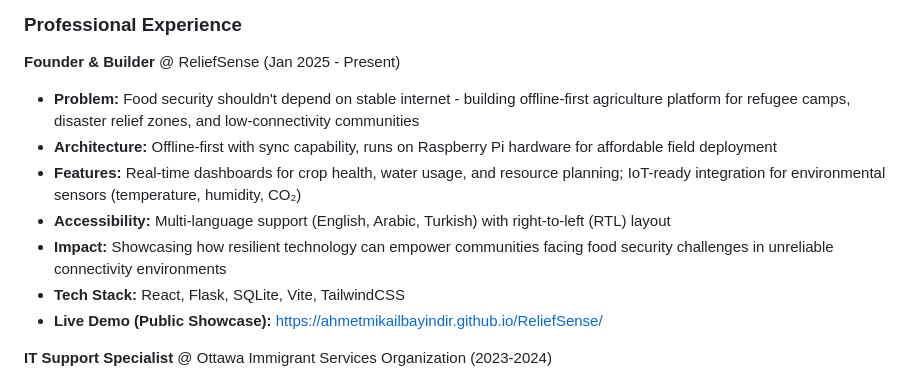
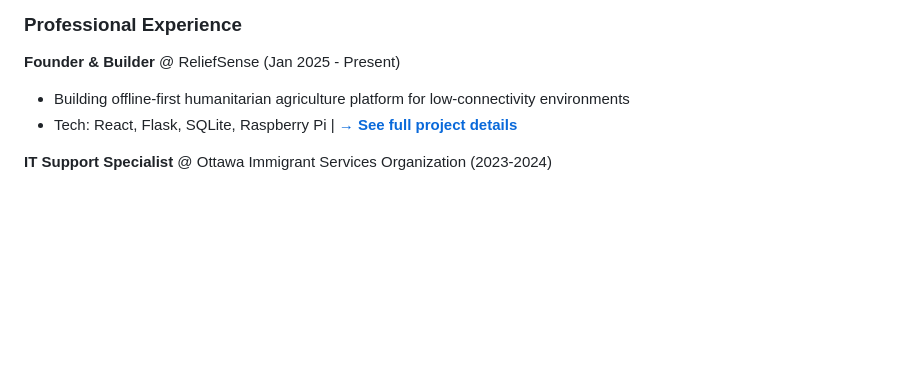
Before and after one commit to ahmetmikailbayindir/My-Portfolio, a Markdown page: README.md, the part around the change. Rendered like a GitHub page; blank space fills up the shorter version.

```diff
--- a/README.md
+++ b/README.md
@@ -58,13 +58,8 @@ Professional resume detailing my:
 ### Professional Experience
 
 **Founder & Builder** @ ReliefSense (Jan 2025 - Present)
-- **Problem:** Food security shouldn't depend on stable internet - building offline-first agriculture platform for refugee camps, disaster relief zones, and low-connectivity communities
-- **Architecture:** Offline-first with sync capability, runs on Raspberry Pi hardware for affordable field deployment
-- **Features:** Real-time dashboards for crop health, water usage, and resource planning; IoT-ready integration for environmental sensors (temperature, humidity, CO₂)
-- **Accessibility:** Multi-language support (English, Arabic, Turkish) with right-to-left (RTL) layout
-- **Impact:** Showcasing how resilient technology can empower communities facing food security challenges in unreliable connectivity environments
-- **Tech Stack:** React, Flask, SQLite, Vite, TailwindCSS
-- **Live Demo (Public Showcase):** https://ahmetmikailbayindir.github.io/ReliefSense/
+- Building offline-first humanitarian agriculture platform for low-connectivity environments
+- Tech: React, Flask, SQLite, Raspberry Pi | **[→ See full project details](#reliefsense---humanitarian-agriculture-platform-)**
 
 **IT Support Specialist** @ Ottawa Immigrant Services Organization (2023-2024)
 - Managed multi-OS environments (Windows, macOS, Linux)
```
Also changed, not shown: portfolio-projects/README.md (+0 -25 lines).
